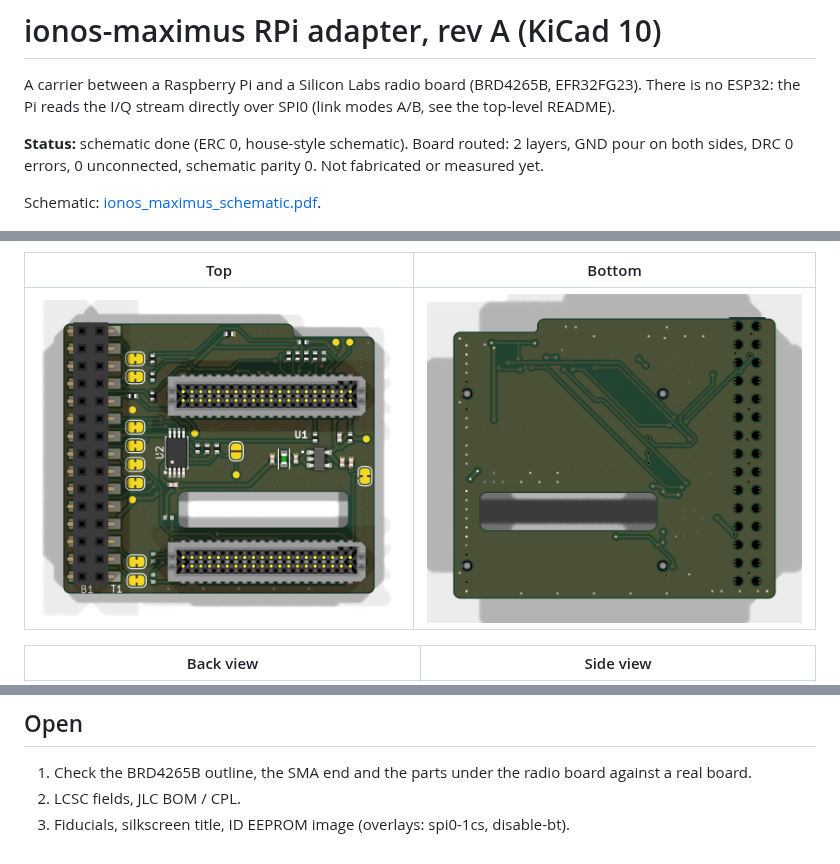
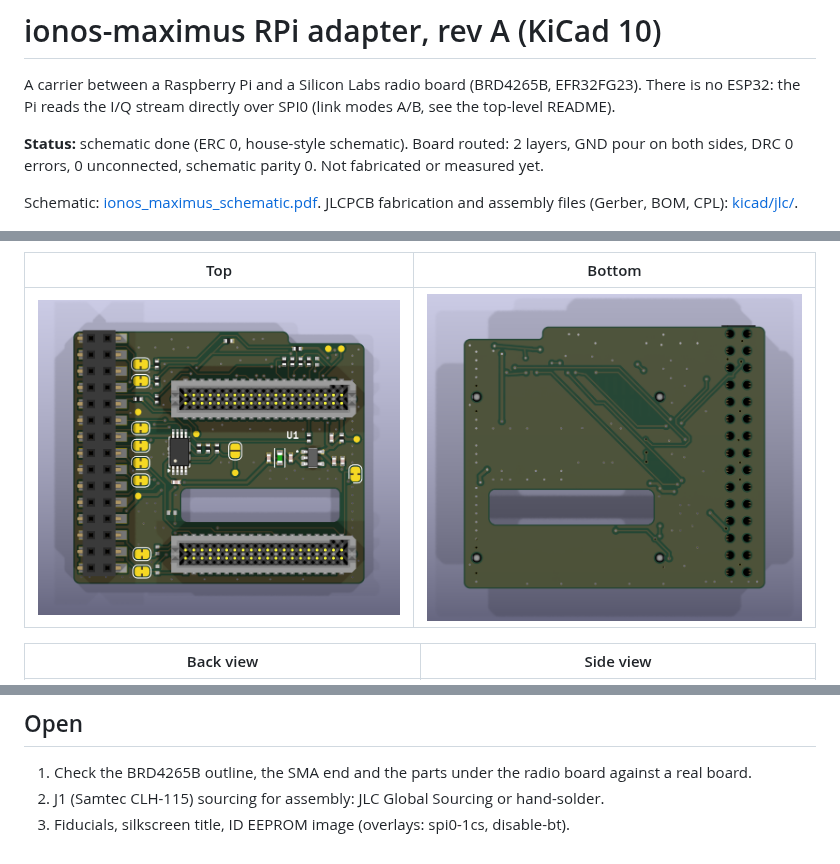
Before and after one commit to ionos-sdr/ionos-maximus-rpi-sdr, a Markdown page: hardware/README.md, 3 parts joined by grey strips. Drawn GitHub-style; pictures changed too: docs/img/rev-a_board_bottom.png, docs/img/rev-a_board_top.png.

Commit message:
hardware: JLCPCB fabrication + assembly files, DFM clean-up, final renders
- kicad/jlc/: Gerber zip, BOM (one line per LCSC code), CPL, full BOM,
  not-assembled list, part table. 26 top-side parts, 12 BOM lines.
  Every LCSC code was checked on jlcpcb.com / lcsc.com.
- CPL rotation and centre come from fitting JLC's footprint of each part
  onto the pads. P200/P201 (TFM-120, no EasyEDA model) keep KiCad's origin.
- J1 CLH-115 is not stocked at LCSC: use JLC Global Sourcing or hand-solder.
- Board DFM changes for JLC rules:
  - 9 vias moved off SMD pads (ring to pad >= 0.15 mm);
  - silkscreen cleared from via holes;
  - off-board J1 pin labels moved to Fab.
  - Result: DRC 0 errors, 0 unconnected, parity 0.
- Renders updated.

Co-Authored-By: Claude Opus 5.5 <noreply@anthropic.com>
Claude-Session: https://claude.ai/code/session_01NdGLVAcWNnBXKQpCaswFNe

```diff
--- a/hardware/README.md
+++ b/hardware/README.md
@@ -4,6 +4,6 @@ A carrier between a Raspberry Pi and a Silicon Labs radio board (BRD4265B, EFR32
 
 **Status:** schematic done (ERC 0, house-style schematic). Board routed: 2 layers, GND pour on both sides, DRC 0 errors, 0 unconnected, schematic parity 0. Not fabricated or measured yet.
 
-Schematic: [ionos_maximus_schematic.pdf](ionos_maximus_schematic.pdf).
+Schematic: [ionos_maximus_schematic.pdf](ionos_maximus_schematic.pdf). JLCPCB fabrication and assembly files (Gerber, BOM, CPL): [kicad/jlc/](kicad/jlc/README.md).
 
 <p align="center"><img src="../docs/img/rev-a_stack_iso.png" width="80%" alt="rev A on a Raspberry Pi 4B with radio board and SMA antenna"></p>
@@ -80,5 +82,5 @@ To rebuild on Windows with KiCad 10, run `build.ps1`. It regenerates the schemat
 ## Open
 
 1. Check the BRD4265B outline, the SMA end and the parts under the radio board against a real board.
-2. LCSC fields, JLC BOM / CPL.
+2. J1 (Samtec CLH-115) sourcing for assembly: JLC Global Sourcing or hand-solder.
 3. Fiducials, silkscreen title, ID EEPROM image (overlays: spi0-1cs, disable-bt).
```
Also changed, not shown: other parts of hardware/README.md (+2 -0 lines), docs/img/rev-a_board_iso.png (added), docs/img/rev-a_stack_back.png, docs/img/rev-a_stack_iso.png, docs/img/rev-a_stack_side.png, 9 other files.
